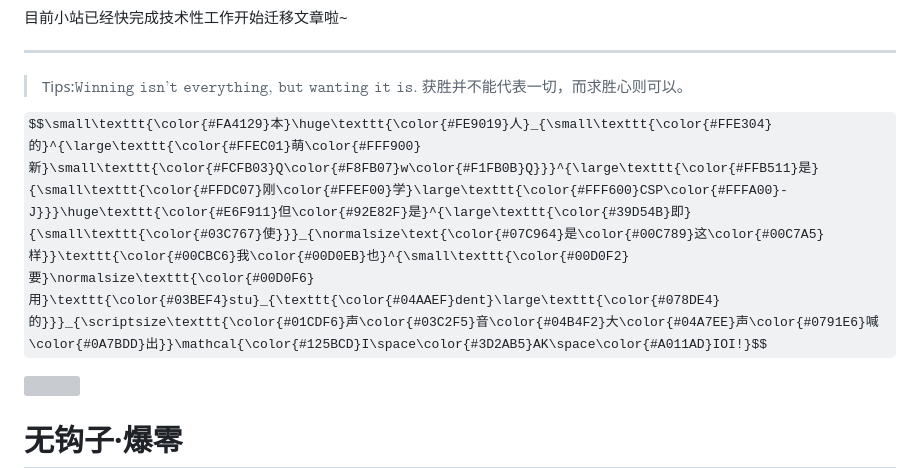
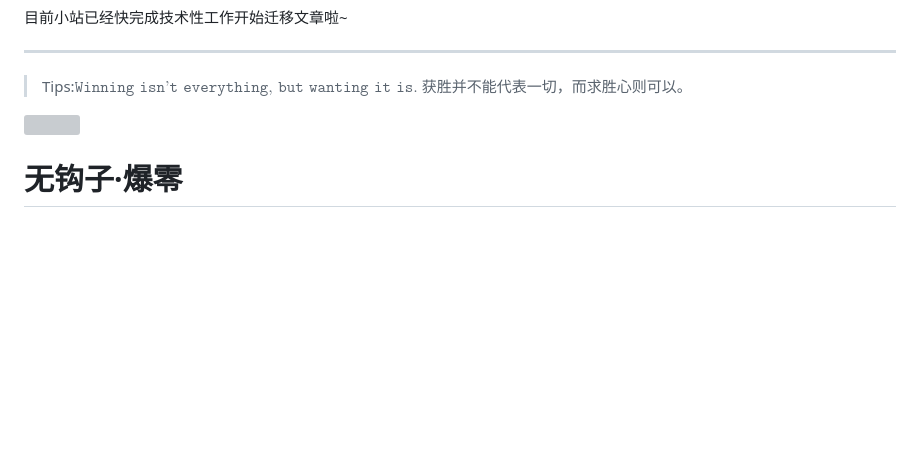
Before and after one commit to worker2011/worker2011, a Markdown page: README.md, the part around the change. Drawn GitHub-style; some formulas as TeX source; blank space fills up the shorter version; grey boxes are pictures that could not be loaded.

```diff
--- a/README.md
+++ b/README.md
@@ -8,8 +8,6 @@ upd：现在正在用 [Hexo](https://hexo.io/zh-cn/) + [Redefine](https://redefi
 
 > Tips:$\texttt{Winning isn't everything, but wanting it is.}$
 获胜并不能代表一切，而求胜心则可以。
-
-$$\small\texttt{\color{#FA4129}本}\huge\texttt{\color{#FE9019}人}_{\small\texttt{\color{#FFE304}的}^{\large\texttt{\color{#FFEC01}萌\color{#FFF900}新}\small\texttt{\color{#FCFB03}Q\color{#F8FB07}w\color{#F1FB0B}Q}}}^{\large\texttt{\color{#FFB511}是}{\small\texttt{\color{#FFDC07}刚\color{#FFEF00}学}\large\texttt{\color{#FFF600}CSP\color{#FFFA00}-J}}}\huge\texttt{\color{#E6F911}但\color{#92E82F}是}^{\large\texttt{\color{#39D54B}即}{\small\texttt{\color{#03C767}使}}}_{\normalsize\text{\color{#07C964}是\color{#00C789}这\color{#00C7A5}样}}\texttt{\color{#00CBC6}我\color{#00D0EB}也}^{\small\texttt{\color{#00D0F2}要}\normalsize\texttt{\color{#00D0F6}用}\texttt{\color{#03BEF4}stu}_{\texttt{\color{#04AAEF}dent}\large\texttt{\color{#078DE4}的}}}_{\scriptsize\texttt{\color{#01CDF6}声\color{#03C2F5}音\color{#04B4F2}大\color{#04A7EE}声\color{#0791E6}喊\color{#0A7BDD}出}}\mathcal{\color{#125BCD}I\space\color{#3D2AB5}AK\space\color{#A011AD}IOI!}$$
 
 ![](https://cards.jerryz.com.cn/api?img=2&color=21%2C208%2C196%2C1&date=2024-11-11&str=%E6%88%91%E7%9A%84%E7%94%9F%E6%97%A5&bilibili=%E8%94%9A%E8%93%9D%E5%A4%A9%E7%A9%BA%E6%B5%B7%E6%B4%8B&github=worker2011&site=https%3A%2F%2Fleo2011.eu.org&email=admin%40leo2011.eu.org&phone=17722667723&luogu=Leo2011&codeforces=Leo2011&qq=Leo2011&counter=Cards&gitee=ji-mingyu&wechat=Leo2011&microsoft=Ji+Mingyu&google=Mingyu+Ji&zhihu=leo2011-46&quote=%E7%A5%9D%E6%82%A8AK+IOI%EF%BC%81)
 
```
